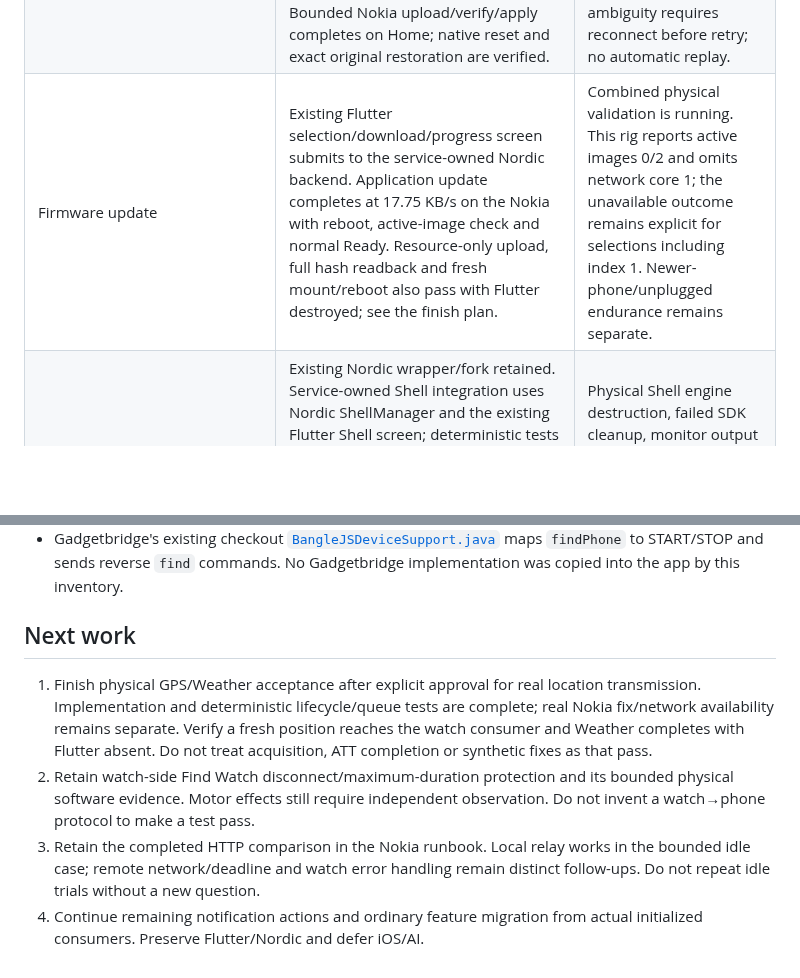
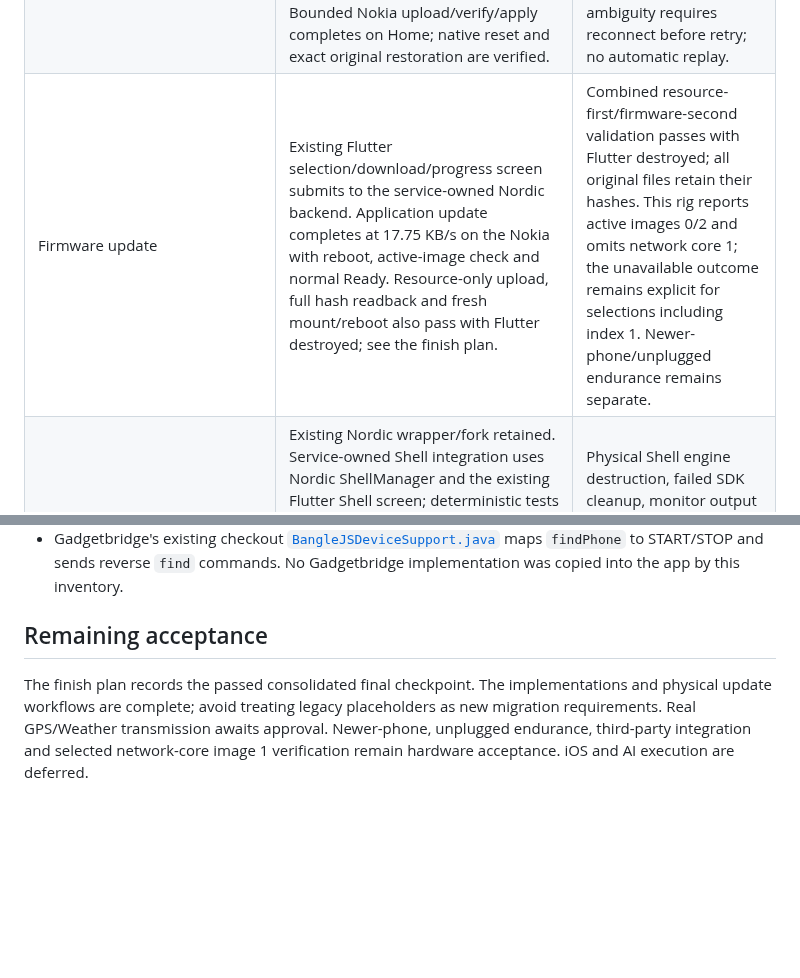
Before and after one commit to ZSWatch/ZSWatch-App, a Markdown page: ANDROID_COMPANION_FEATURE_INVENTORY.md, 2 parts joined by grey strips. GitHub-like rendering; blank space fills up the shorter version.

```diff
--- a/ANDROID_COMPANION_FEATURE_INVENTORY.md
+++ b/ANDROID_COMPANION_FEATURE_INVENTORY.md
@@ -24,7 +24,7 @@ dormant provider does not establish end-to-end support.
 | Voice notes/jobs | Durable native receipts, explicit existing Flutter import/playback and separate recoverable job/outbox contracts exist. | Downloads/integrity and AI/model/backend acceptance remain separate. Downloads stay paused for current core tests; AI is deferred by the user. |
 | Log files | Existing Flutter Logs tab now has native-owned Nordic status/download operations, exclusive SDK access with Shell/recordings, fixed-path/size/deadline checks and UI-lifetime fencing. Nokia cold absent-log listing and SMP idle/Stop cleanup match independent USB metadata. | Physical nonempty download, changing files and multi-watch local cache isolation remain. General file browsing/upload/delete is not implemented by the existing screen. |
 | Watchface backgrounds | Existing Flutter gallery/crop UI now submits to the native owner. Nordic upload uses the user fork's window/alignment; full readback must match before existing NUS apply. Bounded Nokia upload/verify/apply completes on Home; native reset and exact original restoration are verified. | Physical process loss during transfer/apply, custom photo, current Android and endurance remain. Firmware result ambiguity requires reconnect before retry; no automatic replay. |
-| Firmware update | Existing Flutter selection/download/progress screen submits to the service-owned Nordic backend. Application update completes at 17.75 KB/s on the Nokia with reboot, active-image check and normal Ready. Resource-only upload, full hash readback and fresh mount/reboot also pass with Flutter destroyed; see the finish plan. | Combined physical validation is running. This rig reports active images 0/2 and omits network core 1; the unavailable outcome remains explicit for selections including index 1. Newer-phone/unplugged endurance remains separate. |
+| Firmware update | Existing Flutter selection/download/progress screen submits to the service-owned Nordic backend. Application update completes at 17.75 KB/s on the Nokia with reboot, active-image check and normal Ready. Resource-only upload, full hash readback and fresh mount/reboot also pass with Flutter destroyed; see the finish plan. | Combined resource-first/firmware-second validation passes with Flutter destroyed; all original files retain their hashes. This rig reports active images 0/2 and omits network core 1; the unavailable outcome remains explicit for selections including index 1. Newer-phone/unplugged endurance remains separate. |
 | SMP/debug | Existing Nordic wrapper/fork retained. Service-owned Shell integration uses Nordic ShellManager and the existing Flutter Shell screen; deterministic tests and both debug builds pass. Nokia cold Power Status, CPU Frequency, a same-generation command burst/Home observation and idle/Stop cleanup are verified on the SDK checkpoint. Other competing-owner routes remain withheld; the firmware route now uses the native owner. | Physical Shell engine destruction, failed SDK cleanup, monitor output and transfer/DFU arbitration remain. Continue native-backed controls with the user's Nordic fork; keep corruption diagnosis separate. |
 
 ## Source evidence
@@ -56,18 +56,10 @@ dormant provider does not establish end-to-end support.
   maps `findPhone` to START/STOP and sends reverse `find` commands. No
   Gadgetbridge implementation was copied into the app by this inventory.
 
-## Next work
+## Remaining acceptance
 
-1. Finish physical GPS/Weather acceptance after explicit approval for real
-   location transmission. Implementation and deterministic lifecycle/queue tests
-   are complete; real Nokia fix/network availability remains separate. Verify a
-   fresh position reaches the watch consumer and Weather completes with Flutter
-   absent. Do not treat acquisition, ATT completion or synthetic fixes as that pass.
-2. Retain watch-side Find Watch disconnect/maximum-duration protection and its
-   bounded physical software evidence. Motor effects still require independent
-   observation. Do not invent a watch→phone protocol to make a test pass.
-3. Retain the completed HTTP comparison in the Nokia runbook. Local relay works
-   in the bounded idle case; remote network/deadline and watch error handling
-   remain distinct follow-ups. Do not repeat idle trials without a new question.
-4. Continue remaining notification actions and ordinary feature migration from
-   actual initialized consumers. Preserve Flutter/Nordic and defer iOS/AI.
+The finish plan records the passed consolidated final checkpoint. The implementations
+and physical update workflows are complete; avoid treating legacy placeholders
+as new migration requirements. Real GPS/Weather transmission awaits approval.
+Newer-phone, unplugged endurance, third-party integration and selected network-core
+image 1 verification remain hardware acceptance. iOS and AI execution are deferred.
```
Also changed, not shown: ANDROID_COMPANION_FINISH_PLAN.md (+19 -1 lines), scripts/companion_hil/README.md (+7 -0 lines).
